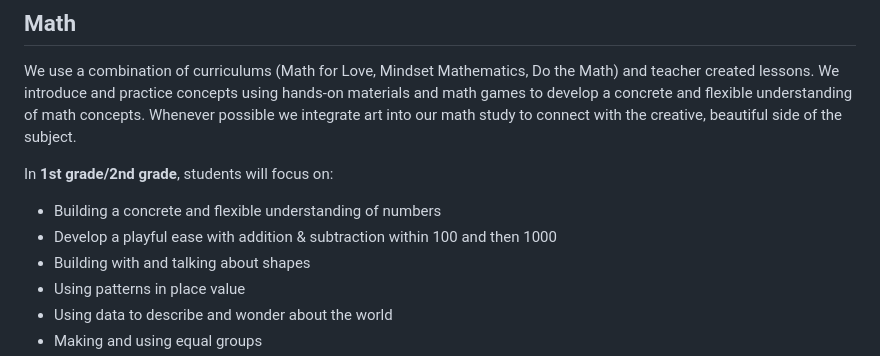
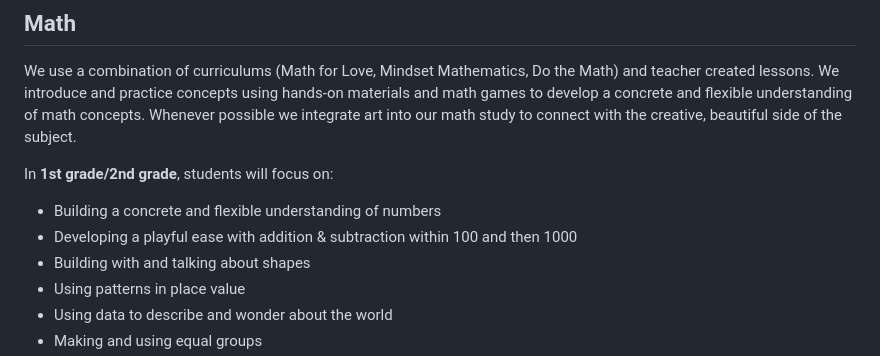
Before and after one commit to matthewsouther/osoberry, a Markdown page: src/curriculum.md, the part around the change. Rendered like a GitHub page.

Commit message:
Update Page “curriculum”

```diff
--- a/src/curriculum.md
+++ b/src/curriculum.md
@@ -37,7 +37,7 @@ We use a combination of curriculums (Math for Love, Mindset Mathematics, Do the
 In **1st grade/2nd grade**, students will focus on:
 
 * Building a concrete and flexible understanding of numbers
-* Develop a playful ease with addition & subtraction within 100 and then 1000
+* Developing a playful ease with addition & subtraction within 100 and then 1000
 * Building with and talking about shapes
 * Using patterns in place value
 * Using data to describe and wonder about the world
```
